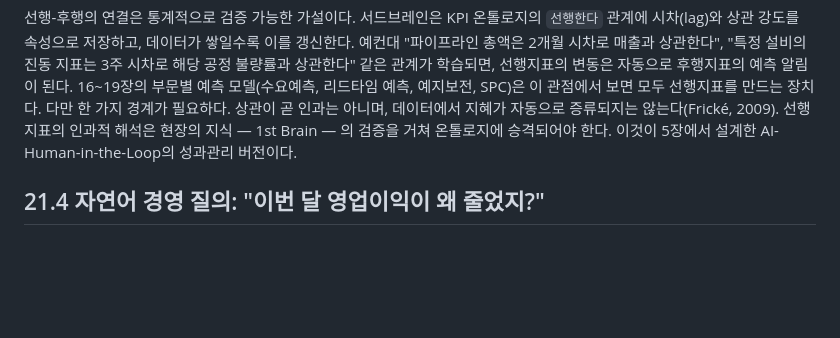
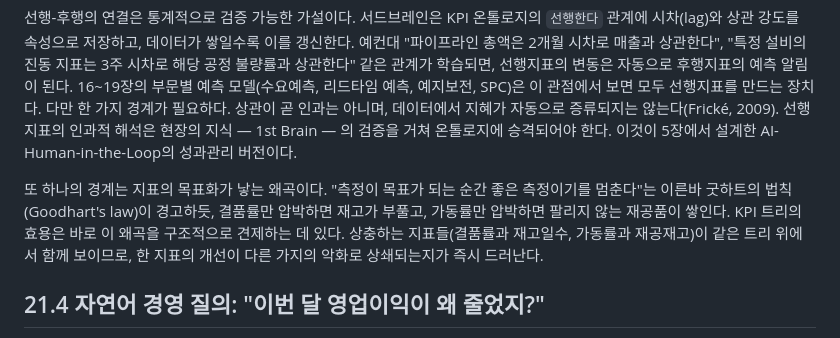
Before and after one commit to asclhg-web/thirdbrain-web, a Markdown page: book/manuscript/21_ch21.md, the part around the change. GitHub-like rendering; blank space fills up the shorter version.

```diff
--- a/book/manuscript/21_ch21.md
+++ b/book/manuscript/21_ch21.md
@@ -66,6 +66,8 @@ KPI 트리는 최상위 재무 목표를 부문 지표로, 부문 지표를 현
 후행지표(lagging indicator)는 결과를 확인한다. 매출, 영업이익, 불량률, 재고회전율이 그렇다. 선행지표(leading indicator)는 결과를 예고한다. 파이프라인 총액은 다음 분기 매출을, 견적 응답 리드타임의 악화는 수주전환율 하락을, Cp/Cpk의 하락은 아직 발생하지 않은 불량을, 공급업체 납기준수율의 흔들림은 다가올 결품과 긴급구매를 예고한다. 성과관리의 성숙도는 관리 지표에서 선행지표가 차지하는 비중으로 잴 수 있다. 후행지표만 보는 경영은 백미러만 보고 운전하는 것과 같다는 오래된 비유 그대로다.
 
 선행-후행의 연결은 통계적으로 검증 가능한 가설이다. 서드브레인은 KPI 온톨로지의 `선행한다` 관계에 시차(lag)와 상관 강도를 속성으로 저장하고, 데이터가 쌓일수록 이를 갱신한다. 예컨대 "파이프라인 총액은 2개월 시차로 매출과 상관한다", "특정 설비의 진동 지표는 3주 시차로 해당 공정 불량률과 상관한다" 같은 관계가 학습되면, 선행지표의 변동은 자동으로 후행지표의 예측 알림이 된다. 16~19장의 부문별 예측 모델(수요예측, 리드타임 예측, 예지보전, SPC)은 이 관점에서 보면 모두 선행지표를 만드는 장치다. 다만 한 가지 경계가 필요하다. 상관이 곧 인과는 아니며, 데이터에서 지혜가 자동으로 증류되지는 않는다(Frické, 2009). 선행지표의 인과적 해석은 현장의 지식 — 1st Brain — 의 검증을 거쳐 온톨로지에 승격되어야 한다. 이것이 5장에서 설계한 AI-Human-in-the-Loop의 성과관리 버전이다.
+
+또 하나의 경계는 지표의 목표화가 낳는 왜곡이다. "측정이 목표가 되는 순간 좋은 측정이기를 멈춘다"는 이른바 굿하트의 법칙(Goodhart's law)이 경고하듯, 결품률만 압박하면 재고가 부풀고, 가동률만 압박하면 팔리지 않는 재공품이 쌓인다. KPI 트리의 효용은 바로 이 왜곡을 구조적으로 견제하는 데 있다. 상충하는 지표들(결품률과 재고일수, 가동률과 재공재고)이 같은 트리 위에서 함께 보이므로, 한 지표의 개선이 다른 가지의 악화로 상쇄되는지가 즉시 드러난다.
 
 ## 21.4 자연어 경영 질의: "이번 달 영업이익이 왜 줄었지?"
 
```
Also changed, not shown: book/manuscript/04_ch4.md (+2 -0 lines).
